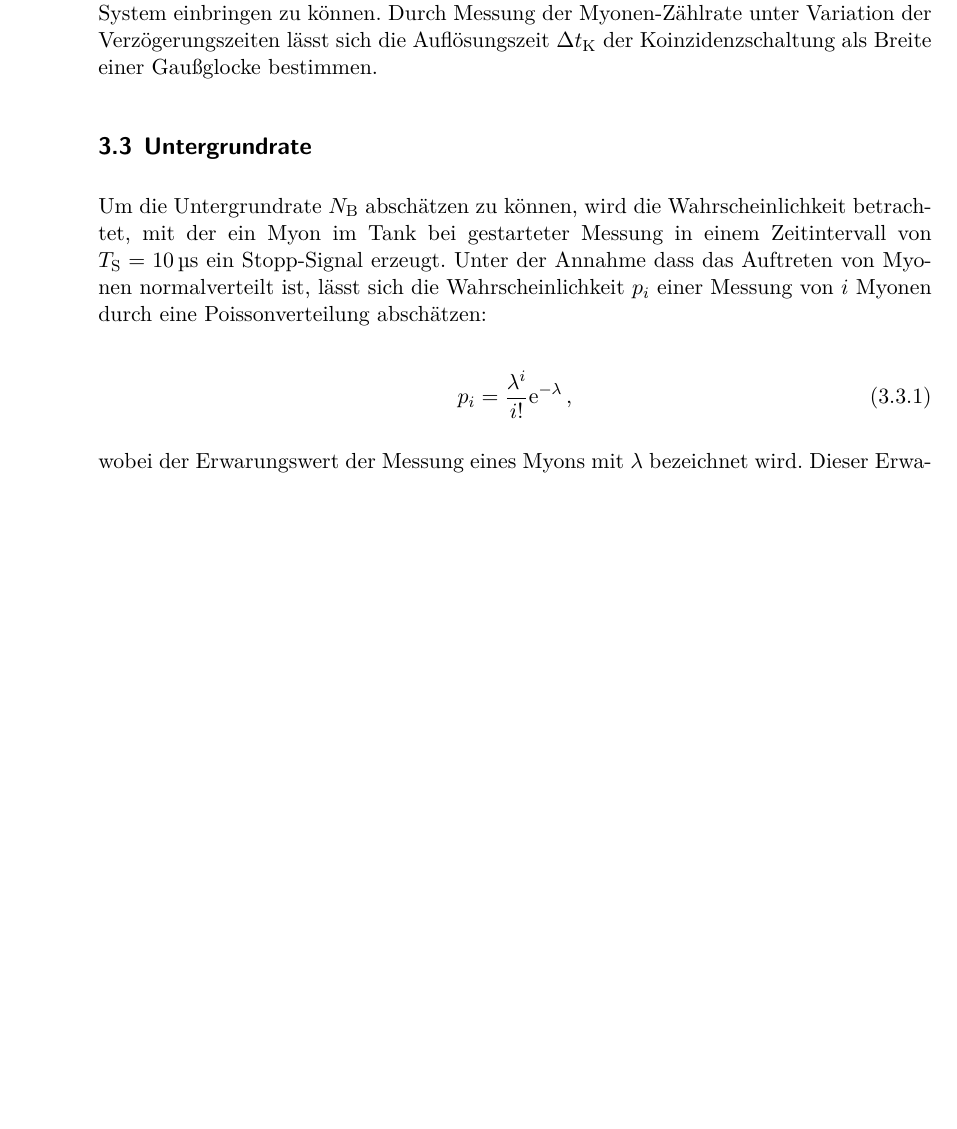
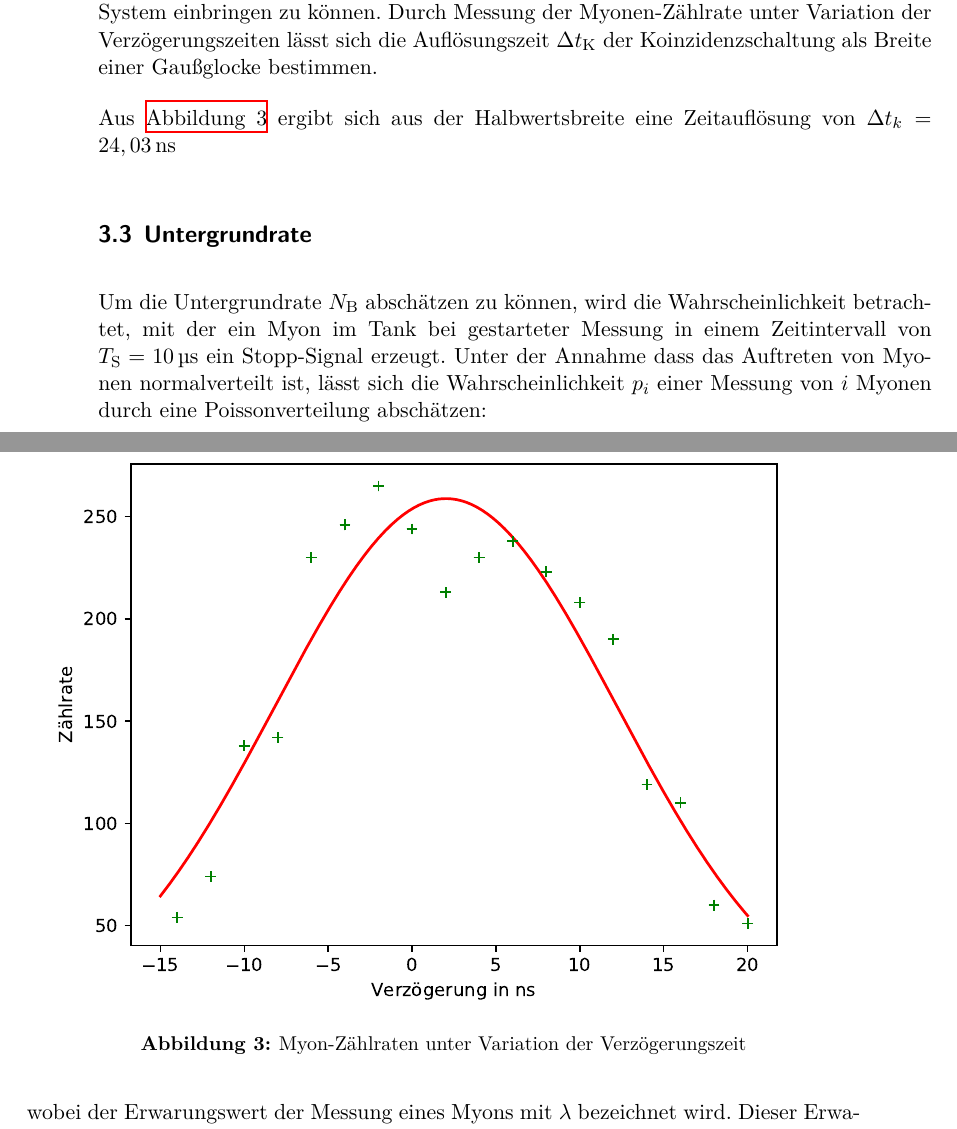
Before and after one commit to CaptainPaule/MasterFP, a LaTeX document (KosmMyonen/KosmMyonen.tex, which reads KosmMyonen/tex/02_auswertung.tex): part of page 7 of 10 before the commit and two parts of pages 7 and 8 of 10 after it, the two joined at a grey line, cut so that both start at the same text, the shorter picture padded with empty space. Compiled offline with XeLaTeX; an older LaTeX class or package is replaced by its successor.

Commit message:
echt vergessen :(

```diff
--- a/KosmMyonen/tex/02_auswertung.tex
+++ b/KosmMyonen/tex/02_auswertung.tex
@@ -40,6 +40,15 @@ Kanäle im VKA gefüllt worden sein, wurde über die betroffenen Kanalnummern ge
 \subsection{Zeitauflösung der Messapparatur}
 \label{subsec:timeresolution}
 Um verschiedene Signallaufzeiten zwischen den SEV's und der Koinzidenz ausgleichen zu können, werden Verzögerungsleitungen benutzt, um weitere Verzögerungen in das System einbringen zu können. Durch Messung der Myonen-Zählrate unter Variation der Verzögerungszeiten lässt sich die Auflösungszeit $\Delta t_\text{K}$ der Koinzidenzschaltung als Breite einer Gaußglocke bestimmen.
+
+\begin{figure}
+	\centering
+	\includegraphics[width=\textwidth]{img/res.pdf}
+	\caption{Myon-Zählraten unter Variation der Verzögerungszeit}
+	\label{abb:res}
+\end{figure}
+
+\noindent Aus \autoref{abb:res} ergibt sich aus der Halbwertsbreite eine Zeitauflösung von $\Delta t_k = 24,03 \, \text{ns}$
 
 
 \subsection{Untergrundrate}
```
Also changed, not shown: KosmMyonen/tex/03_diskussion.tex (line endings or trailing spaces), KosmMyonen/tex/02_auswertung.tex (2 more changed lines).
